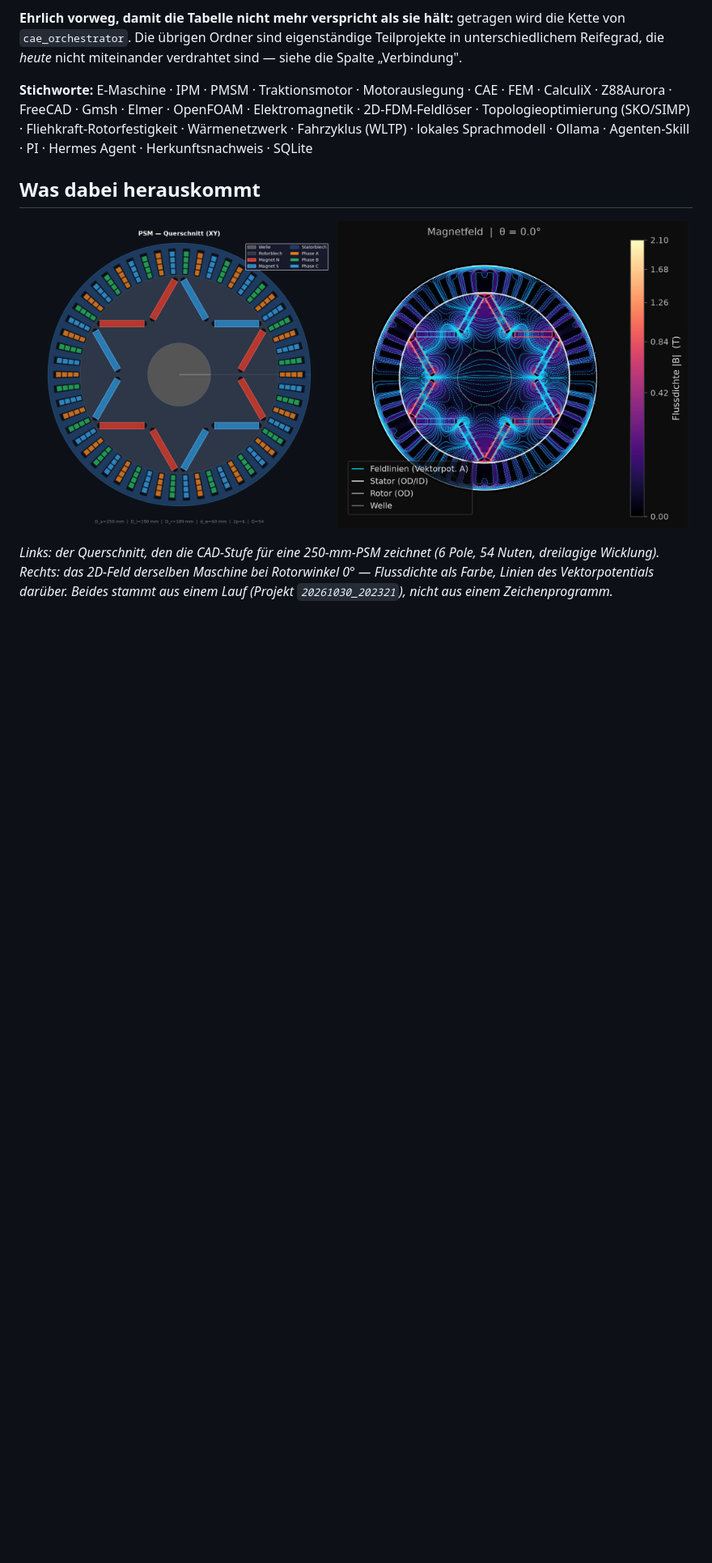
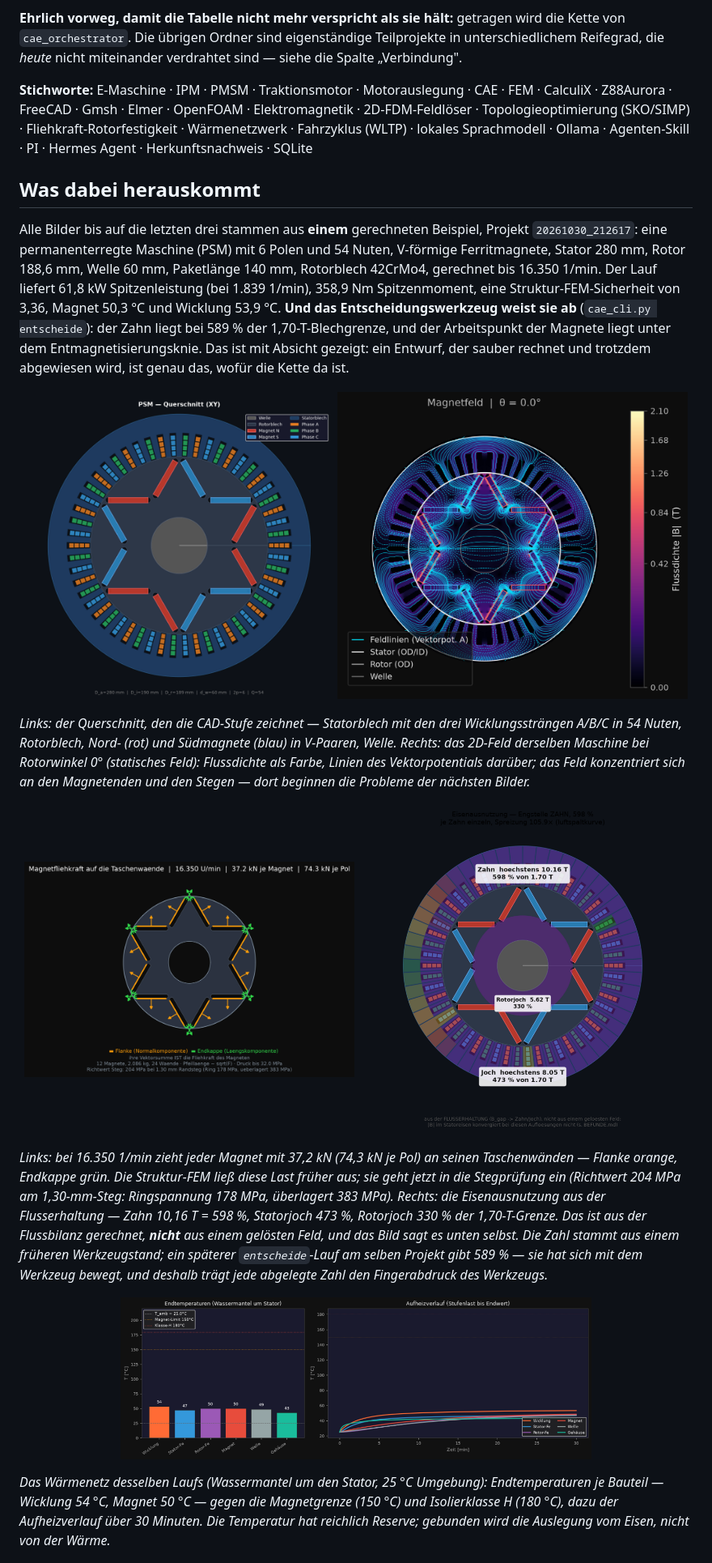
Before and after one commit to ThomasSchmiegelt/ema-motor-analysis, a Markdown page: README.de.md, the part around one of its changes. Shown at 81% size. Drawn GitHub-style; pictures changed too: docs/bilder/magnetfeld_psm.png, docs/bilder/querschnitt_psm.png; blank space fills up the shorter version.

Commit message:
README: Bilder beschrieben und auf ein Beispielprojekt (20261030_212617) vereinheitlicht
Co-Authored-By: Claude Sonnet 5.5 <noreply@anthropic.com>

```diff
--- a/README.de.md
+++ b/README.de.md
@@ -24,4 +24,15 @@ PI · Hermes Agent · Herkunftsnachweis · SQLite
 
 ## Was dabei herauskommt
 
+Alle Bilder bis auf die letzten drei stammen aus **einem** gerechneten Beispiel,
+Projekt `20261030_212617`: eine permanenterregte Maschine (PSM) mit 6 Polen und 54
+Nuten, V-förmige Ferritmagnete, Stator 280 mm, Rotor 188,6 mm, Welle 60 mm,
+Paketlänge 140 mm, Rotorblech 42CrMo4, gerechnet bis 16.350 1/min. Der Lauf liefert
+61,8 kW Spitzenleistung (bei 1.839 1/min), 358,9 Nm Spitzenmoment, eine
+Struktur-FEM-Sicherheit von 3,36, Magnet 50,3 °C und Wicklung 53,9 °C. **Und das
+Entscheidungswerkzeug weist sie ab** (`cae_cli.py entscheide`): der Zahn liegt bei
+589 % der 1,70-T-Blechgrenze, und der Arbeitspunkt der Magnete liegt unter dem
+Entmagnetisierungsknie. Das ist mit Absicht gezeigt: ein Entwurf, der sauber rechnet
+und trotzdem abgewiesen wird, ist genau das, wofür die Kette da ist.
+
 <p align="center">
@@ -29,10 +40,38 @@ PI · Hermes Agent · Herkunftsnachweis · SQLite
   <img src="docs/bilder/magnetfeld_psm.png" width="52%" alt="2D-Magnetfeld derselben Maschine: Flussdichte und Feldlinien">
 </p>
 
-*Links: der Querschnitt, den die CAD-Stufe für eine 250-mm-PSM zeichnet (6 Pole,
-54 Nuten, dreilagige Wicklung). Rechts: das 2D-Feld derselben Maschine bei
-Rotorwinkel 0° — Flussdichte als Farbe, Linien des Vektorpotentials darüber. Beides
-stammt aus einem Lauf (Projekt `20261030_202321`), nicht aus einem Zeichenprogramm.*
+*Links: der Querschnitt, den die CAD-Stufe zeichnet — Statorblech mit den drei
+Wicklungssträngen A/B/C in 54 Nuten, Rotorblech, Nord- (rot) und Südmagnete (blau) in
+V-Paaren, Welle. Rechts: das 2D-Feld derselben Maschine bei Rotorwinkel 0° (statisches Feld):
+Flussdichte als Farbe, Linien des Vektorpotentials darüber; das Feld konzentriert
+sich an den Magnetenden und den Stegen — dort beginnen die Probleme der nächsten
+Bilder.*
+
+<p align="center">
+  <img src="docs/bilder/magnetfliehkraft.png" width="49%" alt="Fliehkraft der Magnete auf die Taschenwände bei 16.350 1/min">
+  <img src="docs/bilder/eisenausnutzung.png" width="49%" alt="Eisenausnutzung: Zahn bei 598 % der 1,70-T-Grenze, Joch bei 473 %">
+</p>
+
+*Links: bei 16.350 1/min zieht jeder Magnet mit 37,2 kN (74,3 kN je Pol) an seinen
+Taschenwänden — Flanke orange, Endkappe grün. Die Struktur-FEM ließ diese Last früher
+aus; sie geht jetzt in die Stegprüfung ein (Richtwert 204 MPa am 1,30-mm-Steg:
+Ringspannung 178 MPa, überlagert 383 MPa). Rechts: die Eisenausnutzung aus der
+Flusserhaltung — Zahn 10,16 T = 598 %, Statorjoch 473 %, Rotorjoch 330 % der
+1,70-T-Grenze. Das ist aus der Flussbilanz gerechnet, **nicht** aus einem gelösten
+Feld, und das Bild sagt es unten selbst. Die Zahl stammt aus einem früheren
+Werkzeugstand; ein späterer `entscheide`-Lauf am selben Projekt gibt 589 % — sie
+hat sich mit dem Werkzeug bewegt, und deshalb trägt jede abgelegte Zahl den
+Fingerabdruck des Werkzeugs.*
+
+<p align="center">
+  <img src="docs/bilder/thermik.png" width="70%" alt="Endtemperaturen je Bauteil und Aufheizverlauf über 30 Minuten">
+</p>
+
+*Das Wärmenetz desselben Laufs (Wassermantel um den Stator, 25 °C Umgebung):
+Endtemperaturen je Bauteil — Wicklung 54 °C, Magnet 50 °C — gegen die Magnetgrenze
+(150 °C) und Isolierklasse H (180 °C), dazu der Aufheizverlauf über 30 Minuten. Die
+Temperatur hat reichlich Reserve; gebunden wird die Auslegung vom Eisen, nicht von
+der Wärme.*
 
 <p align="center">
   <img src="docs/bilder/magnetschluss_feldlinien.png" width="55%" alt="Feldlinien nach Weg: rot bleibt im Läufer, cyan geht durch den Luftspalt">
```
Also changed, not shown: other parts of README.de.md (+24 -21 lines), README.md (+62 -23 lines).
